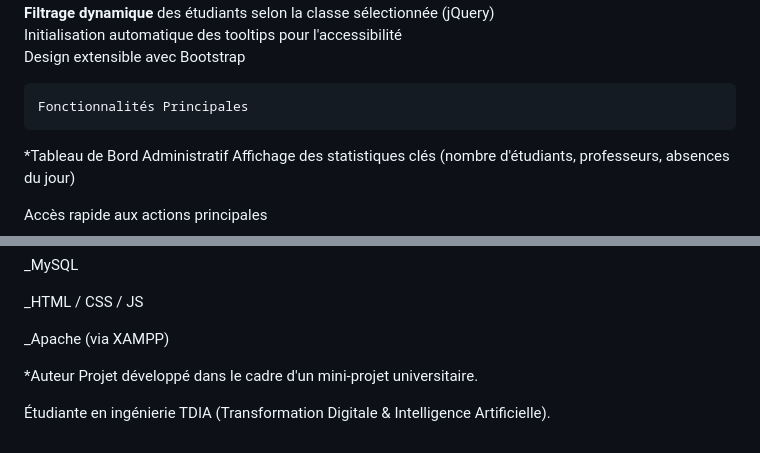
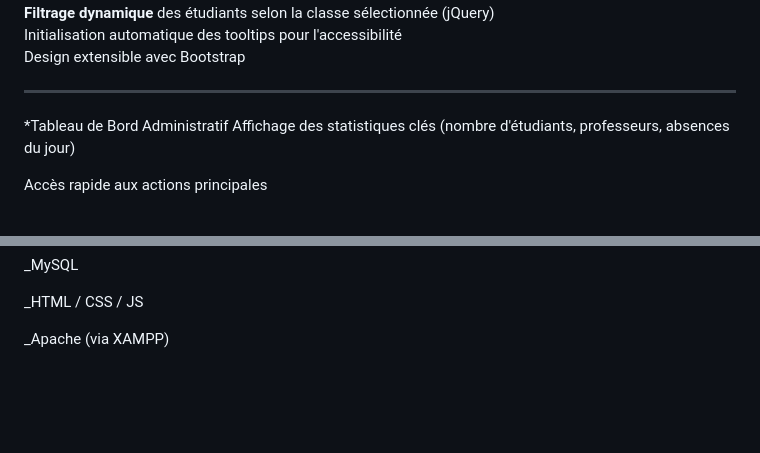
Before and after one commit to Kaoutarash8/abs_mang, a Markdown page: README.md, 2 parts joined by grey strips. Drawn GitHub-style; blank space fills up the shorter version.

```diff
--- a/README.md
+++ b/README.md
@@ -21,8 +21,7 @@ Bienvenue dans ce projet PHP développé sans framework, reposant sur une archit
  Initialisation automatique des tooltips pour l'accessibilité
  Design extensible avec Bootstrap
 
-
-    Fonctionnalités Principales
+---------------------------------------------------------------------------------------------
 *Tableau de Bord Administratif
 Affichage des statistiques clés (nombre d'étudiants, professeurs, absences du jour)
 
@@ -101,8 +100,3 @@ _MySQL
 _HTML / CSS / JS
 
 _Apache (via XAMPP)
-
- *Auteur
-Projet développé dans le cadre d'un mini-projet universitaire.
-
-Étudiante en ingénierie TDIA (Transformation Digitale & Intelligence Artificielle).
```
Also changed, not shown: other parts of README.md (+1 -1 lines).
